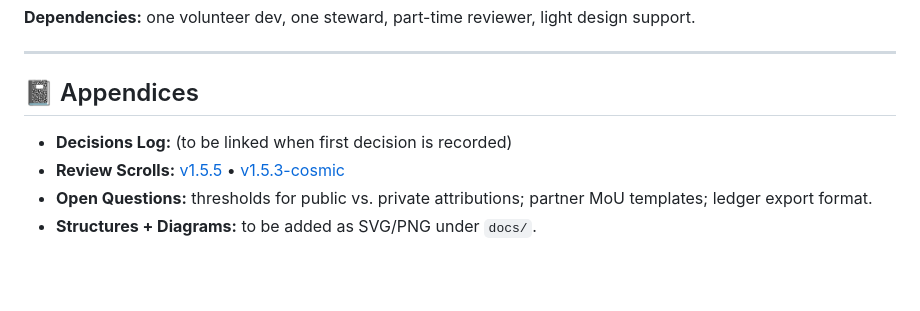
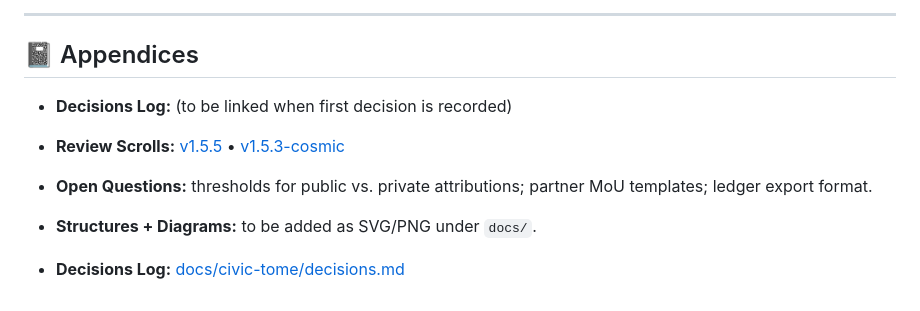
Before and after one commit to Nightmarejam/constella-framework, a Markdown page: docs/constella/constella.md, the part around the change. Drawn GitHub-style; blank space fills up the shorter version.

Commit message:
docs(tome): add Decisions Log placeholder and link

```diff
--- a/docs/constella/constella.md
+++ b/docs/constella/constella.md
@@ -131,3 +131,6 @@ See the [Review Scroll](../v1.5.5/review_scroll.md) for dated entries and ration
 - **Review Scrolls:** [v1.5.5](../v1.5.5/review_scroll.md) • [v1.5.3-cosmic](../v1.5.3-cosmic/review_scroll.md)
 - **Open Questions:** thresholds for public vs. private attributions; partner MoU templates; ledger export format.
 - **Structures + Diagrams:** to be added as SVG/PNG under `docs/`.
+
+
+- **Decisions Log:** [docs/civic-tome/decisions.md](../civic-tome/decisions.md)
```
Also changed, not shown: docs/civic-tome/decisions.md (added, +3 -0 lines).
